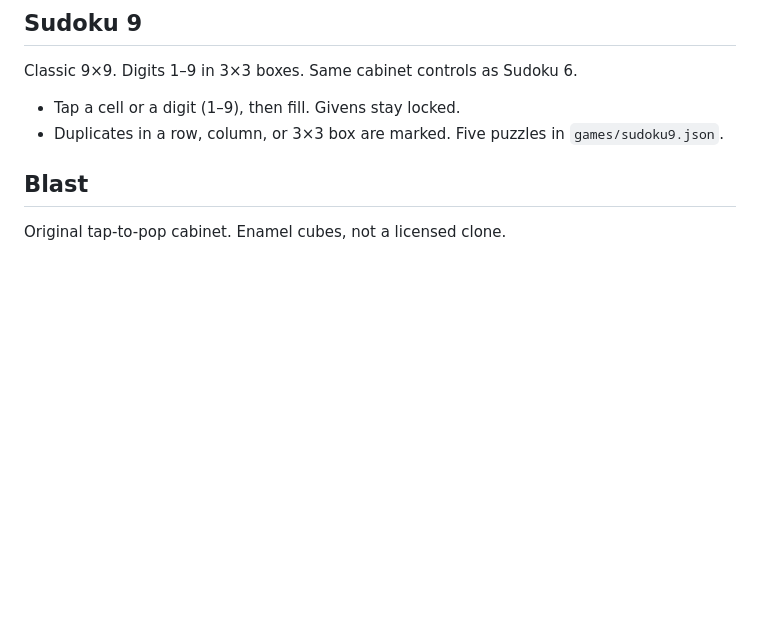
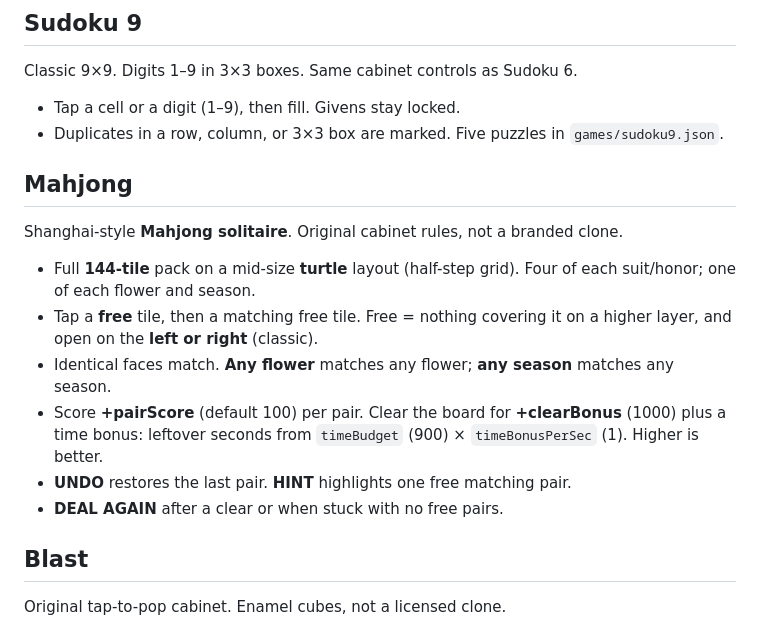
Before and after one commit to fordcrews/cabinet-kit, a Markdown page: GAMES.md, the part around one of its changes. GitHub-like rendering; blank space fills up the shorter version.

Commit message:
Document Mahjong solitaire in GAMES.md

```diff
--- a/GAMES.md
+++ b/GAMES.md
@@ -119,6 +119,18 @@ Classic 9×9. Digits 1–9 in 3×3 boxes. Same cabinet controls as Sudoku 6.
 - Tap a cell or a digit (1–9), then fill. Givens stay locked.
 - Duplicates in a row, column, or 3×3 box are marked. Five puzzles in `games/sudoku9.json`.
 
+
+## Mahjong
+
+Shanghai-style **Mahjong solitaire**. Original cabinet rules, not a branded clone.
+
+- Full **144-tile** pack on a mid-size **turtle** layout (half-step grid). Four of each suit/honor; one of each flower and season.
+- Tap a **free** tile, then a matching free tile. Free = nothing covering it on a higher layer, and open on the **left or right** (classic).
+- Identical faces match. **Any flower** matches any flower; **any season** matches any season.
+- Score **+pairScore** (default 100) per pair. Clear the board for **+clearBonus** (1000) plus a time bonus: leftover seconds from `timeBudget` (900) × `timeBonusPerSec` (1). Higher is better.
+- **UNDO** restores the last pair. **HINT** highlights one free matching pair.
+- **DEAL AGAIN** after a clear or when stuck with no free pairs.
+
 ## Blast
 
 Original tap-to-pop cabinet. Enamel cubes, not a licensed clone.
```
Also changed, not shown: other parts of GAMES.md (+1 -1 lines).
